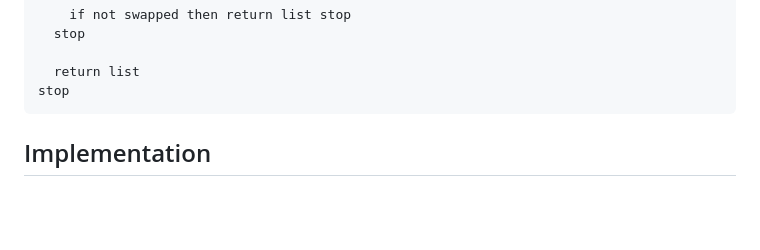
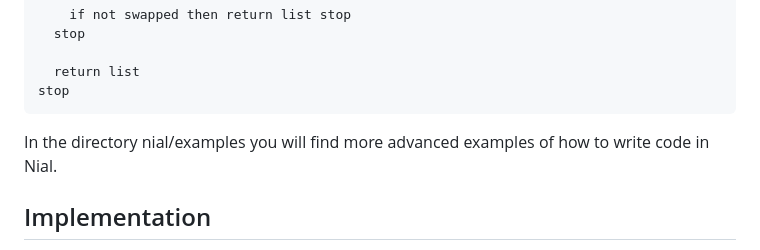
Before and after one commit to alexandengstrom/nial, a Markdown page: README.md, the part around the change. Rendered like a GitHub page; blank space fills up the shorter version.

````diff
--- a/README.md
+++ b/README.md
@@ -50,6 +50,9 @@ define function bubblesort(list, func)
   return list
 stop
 ```
+
+In the directory nial/examples you will find more advanced examples of how to write code in Nial.
+
 ## Implementation
 The Nial programming language is built around three main components: the lexer, parser, and interpreter. These components work together to process and execute Nial source code. Additionally, there is a main program that connects these parts and facilitates the execution of Nial programs.
 
````
